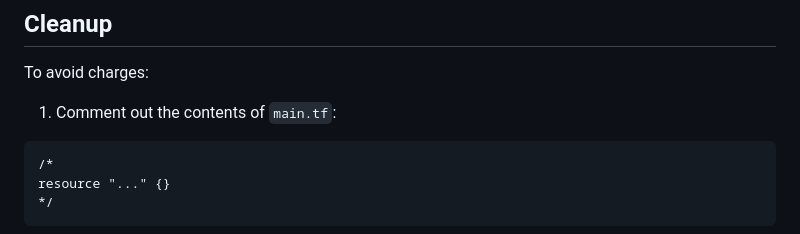
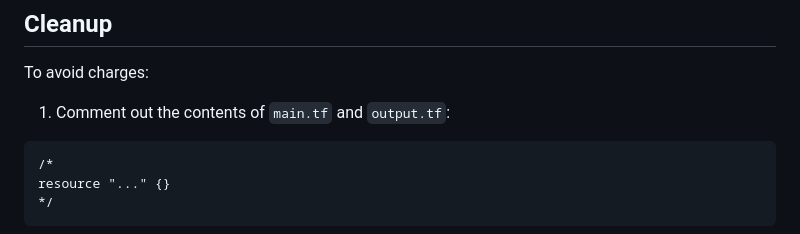
Before and after one commit to AhmedSamy9821/simple_web_app, a Markdown page: README.md, the part around the change. Rendered like a GitHub page.

````diff
--- a/README.md
+++ b/README.md
@@ -153,7 +153,7 @@ lb_domain_name = "<domain-name>"
 
 To avoid charges:
 
-1. Comment out the contents of `main.tf`:
+1. Comment out the contents of `main.tf` and `output.tf`:
 
 ```hcl
 /*
````
